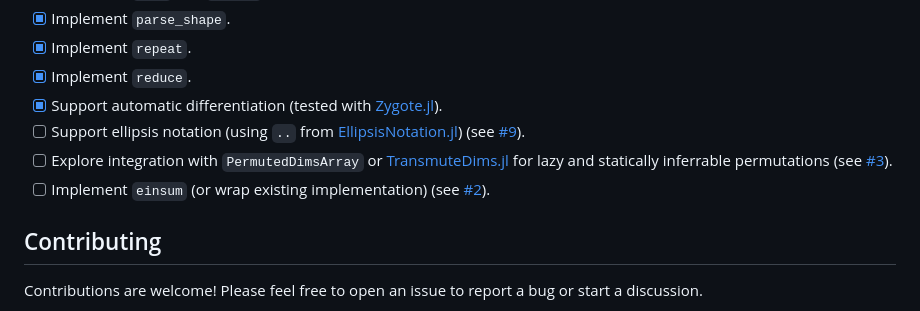
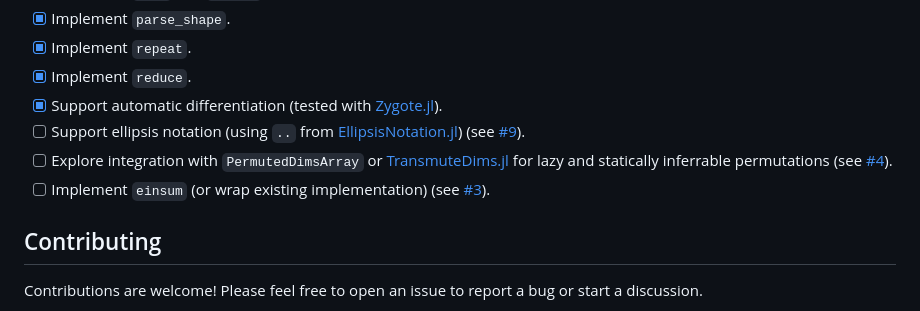
Before and after one commit to MurrellGroup/Einops.jl, a Markdown page: README.md, the part around the change. Drawn GitHub-style.

```diff
--- a/README.md
+++ b/README.md
@@ -87,8 +87,8 @@ julia> repeat(image, (:h, :w) --> ((:h2, :h), (:w3, :w)), h2=2, w3=3) |> size
 *   [x] Implement `reduce`.
 *   [x] Support automatic differentiation (tested with [Zygote.jl](https://github.com/FluxML/Zygote.jl)).
 *   [ ] Support ellipsis notation (using `..` from [EllipsisNotation.jl](https://github.com/SciML/EllipsisNotation.jl)) (see [#9](https://github.com/MurrellGroup/Einops.jl/issues/9)).
-*   [ ] Explore integration with `PermutedDimsArray` or [TransmuteDims.jl](https://github.com/mcabbott/TransmuteDims.jl) for lazy and statically inferrable permutations (see [#3](https://github.com/MurrellGroup/Einops.jl/issues/4)).
-*   [ ] Implement `einsum` (or wrap existing implementation) (see [#2](https://github.com/MurrellGroup/Einops.jl/issues/3)).
+*   [ ] Explore integration with `PermutedDimsArray` or [TransmuteDims.jl](https://github.com/mcabbott/TransmuteDims.jl) for lazy and statically inferrable permutations (see [#4](https://github.com/MurrellGroup/Einops.jl/issues/4)).
+*   [ ] Implement `einsum` (or wrap existing implementation) (see [#3](https://github.com/MurrellGroup/Einops.jl/issues/3)).
 
 ## Contributing
 
```
